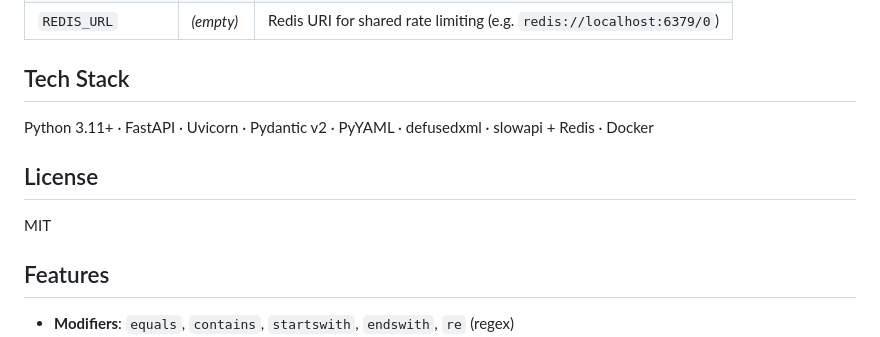
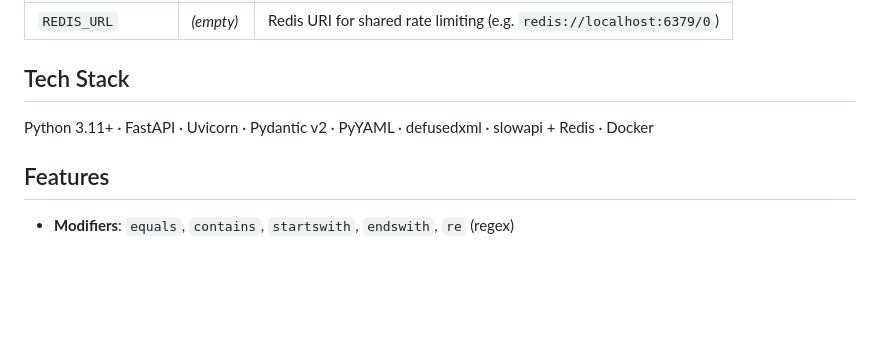
Before and after one commit to Jothimurugan-K/SigmaMatch, a Markdown page: README.md, the part around the change. GitHub-like rendering; blank space fills up the shorter version.

```diff
--- a/README.md
+++ b/README.md
@@ -106,10 +106,6 @@ SigmaMatch/
 
 Python 3.11+ · FastAPI · Uvicorn · Pydantic v2 · PyYAML · defusedxml · slowapi + Redis · Docker
 
-## License
-
-MIT
-
 ## Features
 
 - **Modifiers**: `equals`, `contains`, `startswith`, `endswith`, `re` (regex)
```
